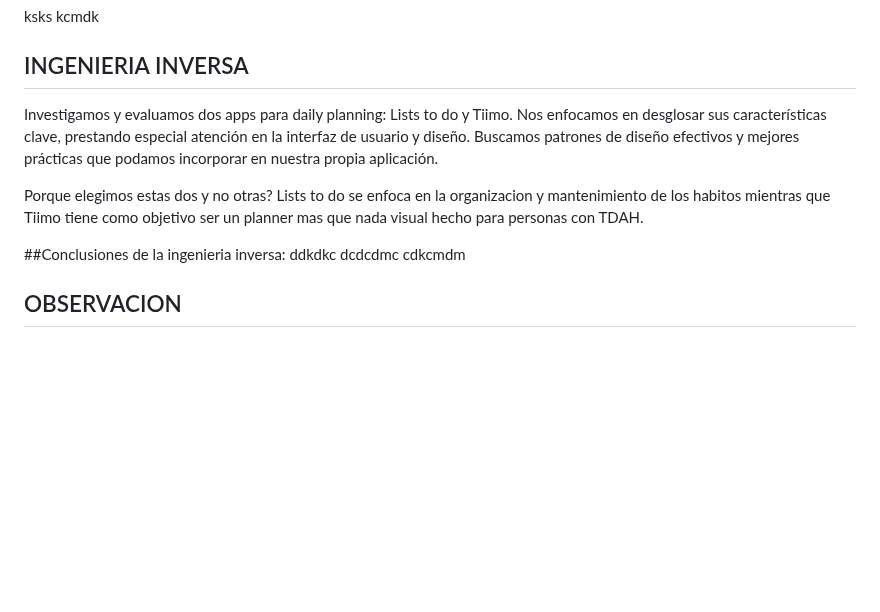
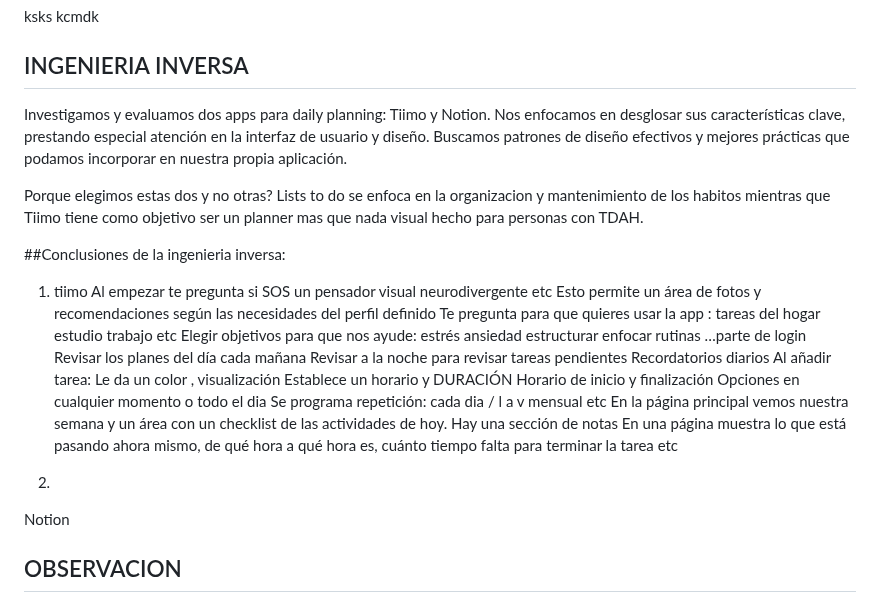
Before and after one commit to IngSoft-FIS-2023-2/obligatorio1-alcarraz-chappuis-vera, a Markdown page: README.md, the part around the change. Rendered like a GitHub page; blank space fills up the shorter version.

Commit message:
Ingenieria inversa: tiimo: primeros apuntes

```diff
--- a/README.md
+++ b/README.md
@@ -24,14 +24,34 @@ kcmdk
 
 
 ## INGENIERIA INVERSA
-Investigamos y evaluamos dos apps para daily planning: Lists to do y Tiimo. Nos enfocamos en desglosar sus características clave, prestando especial atención en la interfaz de usuario y diseño. Buscamos patrones de diseño efectivos y mejores prácticas que podamos incorporar en nuestra propia aplicación.
+Investigamos y evaluamos dos apps para daily planning: Tiimo y Notion. Nos enfocamos en desglosar sus características clave, prestando especial atención en la interfaz de usuario y diseño. Buscamos patrones de diseño efectivos y mejores prácticas que podamos incorporar en nuestra propia aplicación.
 
 Porque elegimos estas dos y no otras? Lists to do se enfoca en la organizacion y mantenimiento de los habitos mientras que Tiimo tiene como objetivo ser un planner mas que nada visual hecho para personas con TDAH.
 
 ##Conclusiones de la ingenieria inversa:
-ddkdkc
-dcdcdmc
-cdkcmdm
+ 1. tiimo
+Al empezar te pregunta si SOS un pensador visual neurodivergente etc
+Esto permite un área de fotos y recomendaciones según las necesidades del perfil definido
+Te pregunta para que quieres usar la app : tareas del hogar estudio trabajo etc
+Elegir objetivos para que nos ayude: estrés ansiedad estructurar enfocar rutinas
+…parte de login
+Revisar los planes del día cada mañana
+Revisar a la noche para revisar tareas pendientes
+Recordatorios diarios
+Al añadir tarea:
+Le da un color , visualización
+Establece un horario y DURACIÓN
+Horario de inicio y finalización
+Opciones en cualquier momento o todo el dia
+Se programa repetición: cada dia / l a v mensual etc
+En la página principal vemos nuestra semana y un área con un checklist de las actividades de hoy.
+Hay una sección de notas
+En una página muestra lo que está pasando ahora mismo, de qué hora a qué hora es,  cuánto tiempo falta para terminar la tarea etc
+
+
+
+2.
+Notion
 
 ## OBSERVACION
 
```
